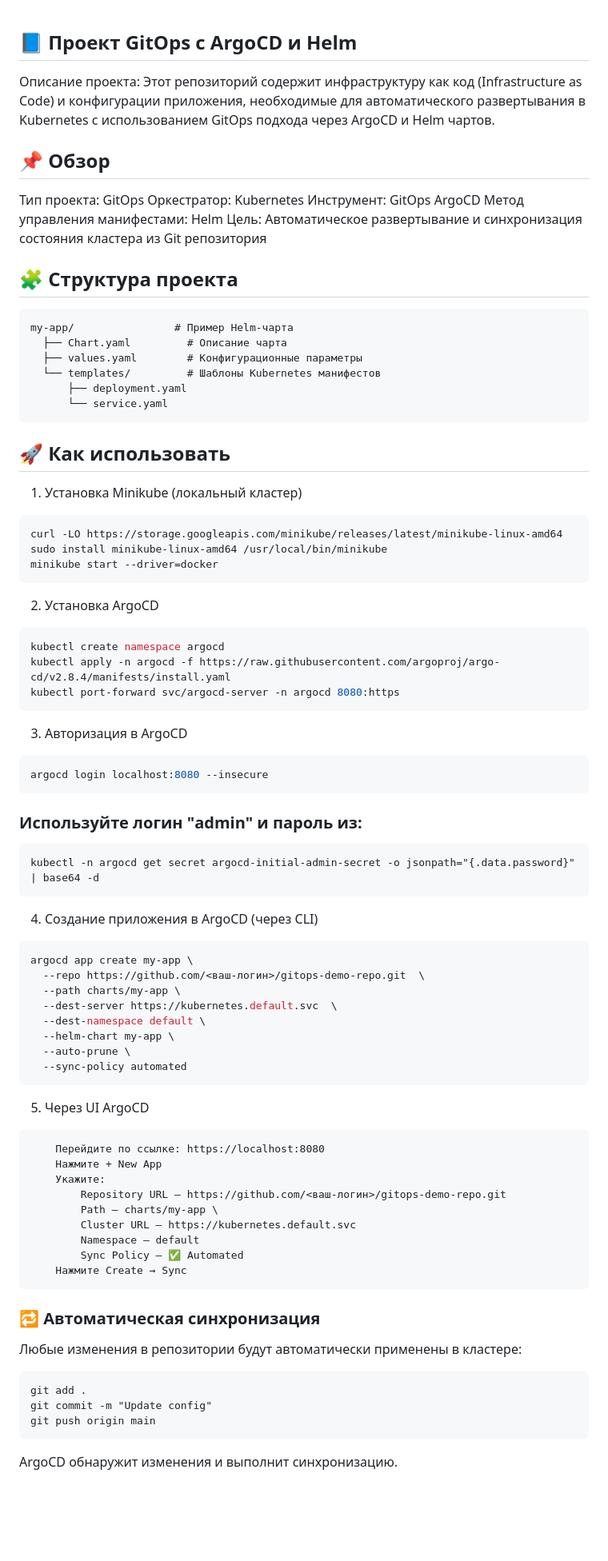
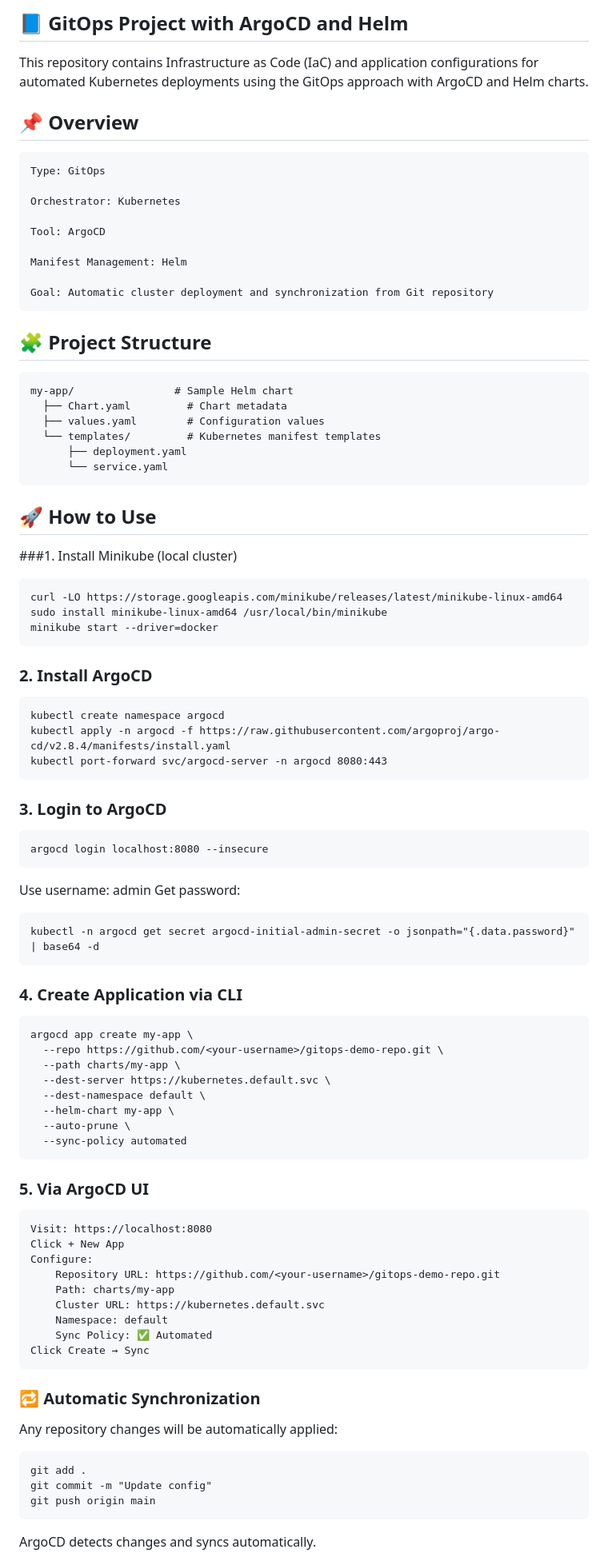
Before and after one commit to dmplastun/gitops-demo-repo, a Markdown page: README.md, the part around one of its changes. Shown at 80% size. GitHub-like rendering; blank space fills up the shorter version.

````diff
--- a/README.md
+++ b/README.md
@@ -1,75 +1,81 @@
+## 📘 GitOps Project with ArgoCD and Helm
 
-## 📘 Проект GitOps с ArgoCD и Helm
+This repository contains Infrastructure as Code (IaC) and application configurations for automated Kubernetes deployments using the GitOps approach with ArgoCD and Helm charts.
+## 📌 Overview
 
-Описание проекта: Этот репозиторий содержит инфраструктуру как код (Infrastructure as Code) и конфигурации приложения, необходимые для автоматического развертывания в Kubernetes с использованием GitOps подхода через ArgoCD и Helm чартов.
-## 📌 Обзор
+    Type: GitOps
 
-Тип проекта: GitOps
-Оркестратор: Kubernetes
-Инструмент: GitOps ArgoCD
-Метод управления манифестами: Helm
-Цель: Автоматическое развертывание и синхронизация состояния кластера из Git репозитория
-## 🧩 Структура проекта
+    Orchestrator: Kubernetes
+
+    Tool: ArgoCD
+
+    Manifest Management: Helm
+
+    Goal: Automatic cluster deployment and synchronization from Git repository
+
+## 🧩 Project Structure
 
 ```
-my-app/                # Пример Helm-чарта
-  ├── Chart.yaml         # Описание чарта
-  ├── values.yaml        # Конфигурационные параметры
-  └── templates/         # Шаблоны Kubernetes манифестов
+my-app/                # Sample Helm chart
+  ├── Chart.yaml         # Chart metadata
+  ├── values.yaml        # Configuration values
+  └── templates/         # Kubernetes manifest templates
       ├── deployment.yaml
       └── service.yaml
 ```
-## 🚀 Как использовать
-1. Установка Minikube (локальный кластер)
-```bash
+## 🚀 How to Use
+
+###1. Install Minikube (local cluster)
+```
 curl -LO https://storage.googleapis.com/minikube/releases/latest/minikube-linux-amd64
 sudo install minikube-linux-amd64 /usr/local/bin/minikube
 minikube start --driver=docker
 ```
-2. Установка ArgoCD
-```bash
+### 2. Install ArgoCD
+```
 kubectl create namespace argocd
 kubectl apply -n argocd -f https://raw.githubusercontent.com/argoproj/argo-cd/v2.8.4/manifests/install.yaml
-kubectl port-forward svc/argocd-server -n argocd 8080:https
+kubectl port-forward svc/argocd-server -n argocd 8080:443
 ```
-3. Авторизация в ArgoCD
-```bash
+### 3. Login to ArgoCD
+```
 argocd login localhost:8080 --insecure
 ```
-### Используйте логин "admin" и пароль из:
+Use username: admin
+Get password:
 ```
 kubectl -n argocd get secret argocd-initial-admin-secret -o jsonpath="{.data.password}" | base64 -d
 ```
-4. Создание приложения в ArgoCD (через CLI)
-```bash
+### 4. Create Application via CLI
+```
 argocd app create my-app \
-  --repo https://github.com/<ваш-логин>/gitops-demo-repo.git  \
+  --repo https://github.com/<your-username>/gitops-demo-repo.git \
   --path charts/my-app \
-  --dest-server https://kubernetes.default.svc  \
+  --dest-server https://kubernetes.default.svc \
   --dest-namespace default \
   --helm-chart my-app \
   --auto-prune \
   --sync-policy automated
 ```
-5. Через UI ArgoCD
+### 5. Via ArgoCD UI
 ```
-    Перейдите по ссылке: https://localhost:8080
-    Нажмите + New App
-    Укажите:
-        Repository URL — https://github.com/<ваш-логин>/gitops-demo-repo.git
-        Path — charts/my-app \
-        Cluster URL — https://kubernetes.default.svc
-        Namespace — default
-        Sync Policy — ✅ Automated
-    Нажмите Create → Sync
+Visit: https://localhost:8080
+Click + New App
+Configure:
+    Repository URL: https://github.com/<your-username>/gitops-demo-repo.git
+    Path: charts/my-app
+    Cluster URL: https://kubernetes.default.svc
+    Namespace: default
+    Sync Policy: ✅ Automated
+Click Create → Sync
 ```
-### 🔁 Автоматическая синхронизация
+### 🔁 Automatic Synchronization
 
-Любые изменения в репозитории будут автоматически применены в кластере:
+Any repository changes will be automatically applied:
 ```
 git add .
 git commit -m "Update config"
 git push origin main
 ```
-ArgoCD обнаружит изменения и выполнит синхронизацию.
+ArgoCD detects changes and syncs automatically.
 
````
Also changed, not shown: other parts of README.md (+24 -21 lines).
